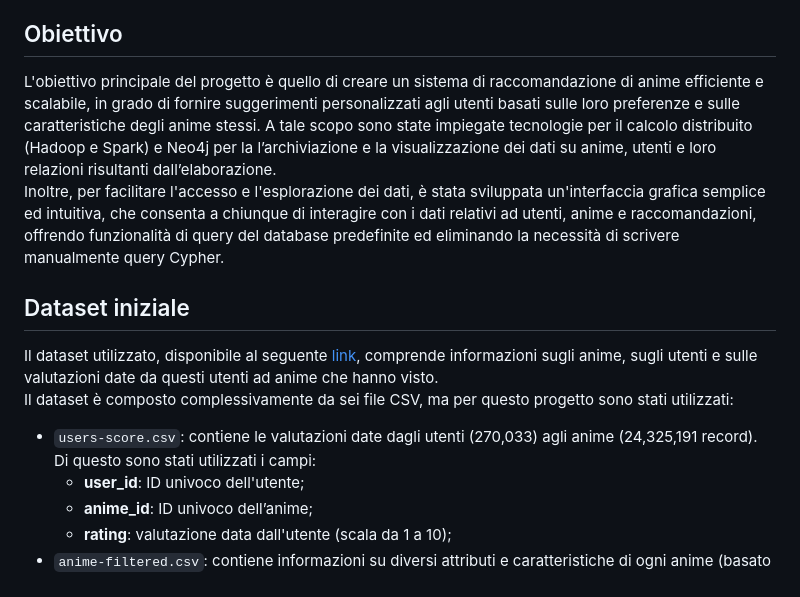
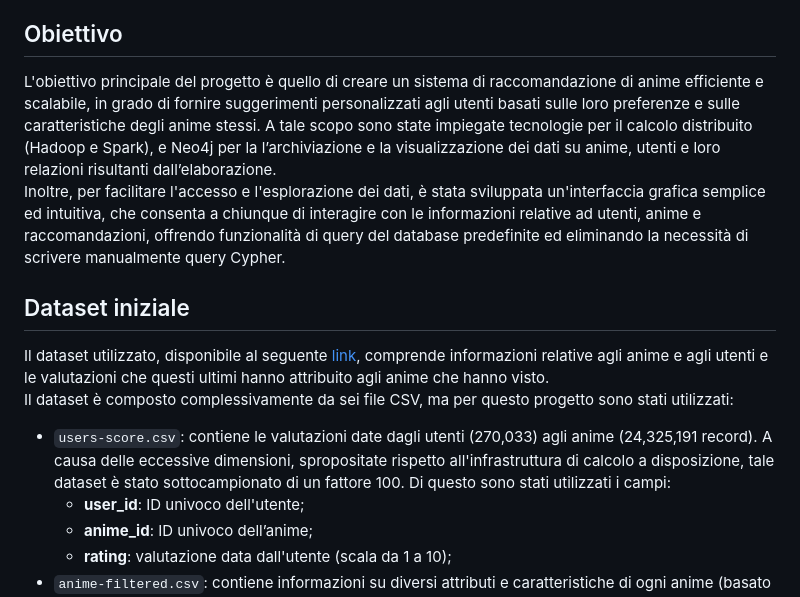
Before and after one commit to Emanuele0612/DIABD, a Markdown page: README.md, the part around the change. Drawn GitHub-style.

```diff
--- a/README.md
+++ b/README.md
@@ -28,14 +28,14 @@
 <div style="page-break-before: always;"></div>
 
 ## Obiettivo
-L'obiettivo principale del progetto è quello di creare un sistema di raccomandazione di anime efficiente e scalabile, in grado di fornire suggerimenti personalizzati agli utenti basati sulle loro preferenze e sulle caratteristiche degli anime stessi. A tale scopo sono state impiegate tecnologie per il calcolo distribuito (Hadoop e Spark) e Neo4j per la l’archiviazione e la visualizzazione dei dati su anime, utenti e loro relazioni risultanti dall’elaborazione.<br>
-Inoltre, per facilitare l'accesso e l'esplorazione dei dati, è stata sviluppata un'interfaccia grafica semplice ed intuitiva, che consenta a chiunque di interagire con i dati relativi ad utenti, anime e raccomandazioni, offrendo funzionalità di query del database predefinite ed eliminando la necessità di scrivere manualmente query Cypher.
+L'obiettivo principale del progetto è quello di creare un sistema di raccomandazione di anime efficiente e scalabile, in grado di fornire suggerimenti personalizzati agli utenti basati sulle loro preferenze e sulle caratteristiche degli anime stessi. A tale scopo sono state impiegate tecnologie per il calcolo distribuito (Hadoop e Spark), e Neo4j per la l’archiviazione e la visualizzazione dei dati su anime, utenti e loro relazioni risultanti dall’elaborazione.<br>
+Inoltre, per facilitare l'accesso e l'esplorazione dei dati, è stata sviluppata un'interfaccia grafica semplice ed intuitiva, che consenta a chiunque di interagire con le informazioni relative ad utenti, anime e raccomandazioni, offrendo funzionalità di query del database predefinite ed eliminando la necessità di scrivere manualmente query Cypher.
 
 
 ## Dataset iniziale
-Il dataset utilizzato, disponibile al seguente [link](https://www.kaggle.com/datasets/dbdmobile/myanimelist-dataset), comprende informazioni sugli anime, sugli utenti e sulle valutazioni date da questi utenti ad anime che hanno visto.\
+Il dataset utilizzato, disponibile al seguente [link](https://www.kaggle.com/datasets/dbdmobile/myanimelist-dataset), comprende informazioni relative agli anime e agli utenti e le valutazioni che questi ultimi hanno attribuito agli anime che hanno visto.<br>
 Il dataset è composto complessivamente da sei file CSV, ma per questo progetto sono stati utilizzati:
-- `users-score.csv`: contiene le valutazioni date dagli utenti (270,033) agli anime (24,325,191 record). Di questo sono stati utilizzati i campi:
+- `users-score.csv`: contiene le valutazioni date dagli utenti (270,033) agli anime (24,325,191 record). A causa delle eccessive dimensioni, spropositate rispetto all'infrastruttura di calcolo a disposizione, tale dataset è stato sottocampionato di un fattore 100. Di questo sono stati utilizzati i campi:
   - **user_id**: ID univoco dell'utente;
   - **anime_id**: ID univoco dell’anime;
   - **rating**: valutazione data dall'utente (scala da 1 a 10);
```
